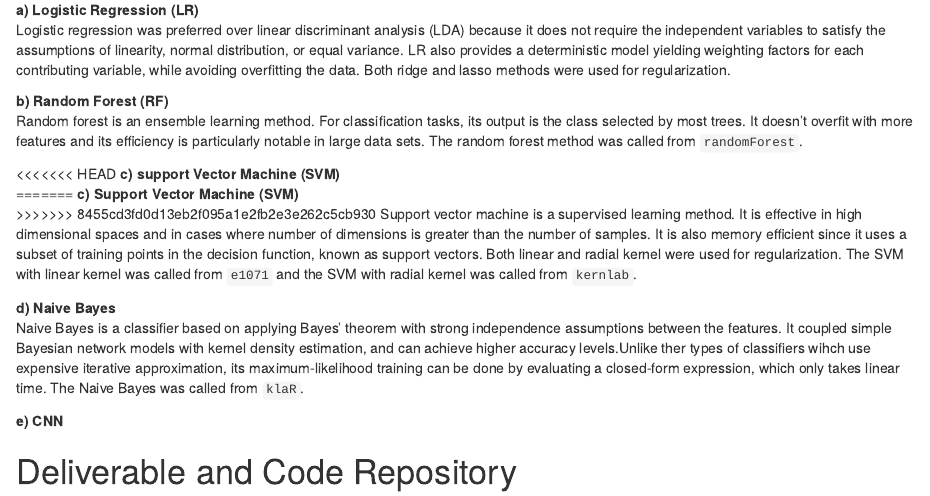
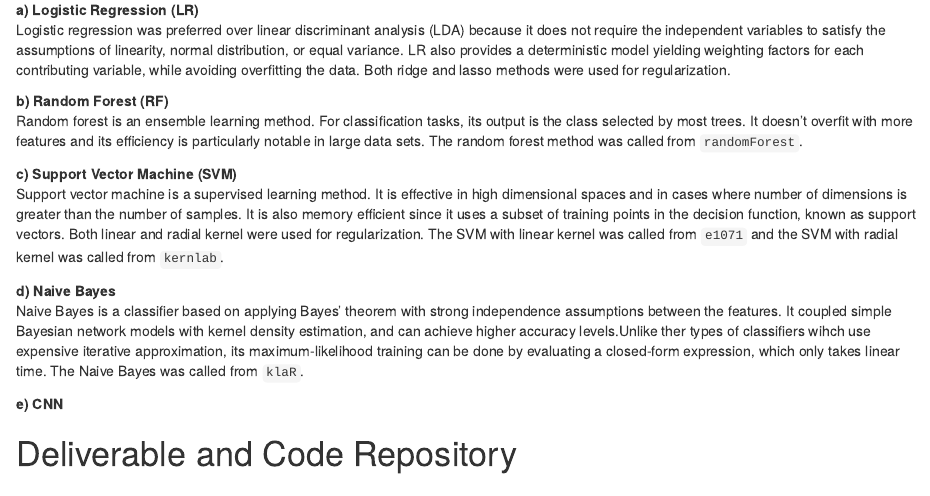
Before and after one commit to y1zhong/625OASIS, an R Markdown document (Biostat625_Final.Rmd): the page in a window 1100 px wide, from 1120 px down. Rendered offline with R 4.5, knitr and Pandoc, with nearby package versions; some code elsewhere in the file could not run offline.

Commit message:
fixed merge

```diff
--- a/Biostat625_Final.Rmd
+++ b/Biostat625_Final.Rmd
@@ -33,11 +33,8 @@ Logistic regression was preferred over linear discriminant analysis (LDA) becaus
 **b) Random Forest (RF)**
 Random forest is an ensemble learning method. For classification tasks, its output is the class selected by most trees. It doesn't overfit with more features and its efficiency is particularly notable in large data sets. The random forest method was called from ``randomForest``.
 
-<<<<<<< HEAD
-**c) support Vector Machine (SVM)**
-=======
+
 **c) Support Vector Machine (SVM)**
->>>>>>> 8455cd3fd0d13eb2f095a1e2fb2e3e262c5cb930
 Support vector machine is a supervised learning method. It is effective in high dimensional spaces and in cases where number of dimensions is greater than the number of samples. It is also memory efficient since it uses a subset of training points in the decision function, known as support vectors. Both linear and radial kernel were used for regularization. The SVM with linear kernel was called from  ``e1071`` and the SVM with radial kernel was called from ``kernlab``.
 
 **d) Naive Bayes**
```
